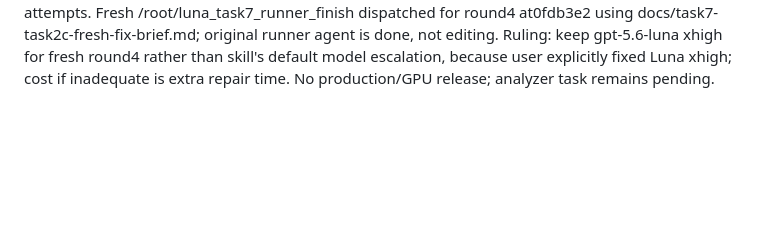
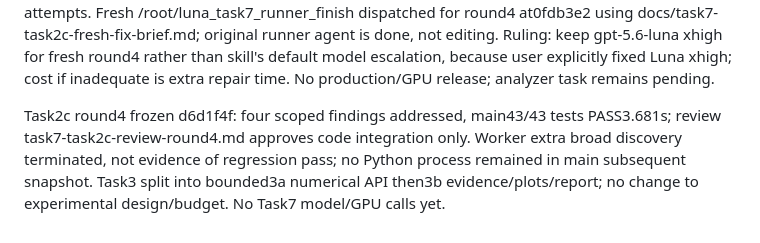
Before and after one commit to Leochen219/Math4999, a Markdown page: docs/task7-progress.md, the part around the change. Rendered like a GitHub page; blank space fills up the shorter version.

Commit message:
docs: approve scoped Task7 runner repair and release numerical analysis

```diff
--- a/docs/task7-progress.md
+++ b/docs/task7-progress.md
@@ -41,3 +41,5 @@ Task2c round2 status checkpoint: after roughly30minutes without a progress reply
 Task2c round2 frozen9839171; main32/32PASS2.066s (worker45aggregate with2optionalTorchskips). Most round2 fixes addressed, but main scoped review docs/task7-task2c-review-round3.md NOT APPROVED: payload retains output after del value, residual smoke/root/setup counts, COMPLETE full-contract/counter guards, current A/B evidence lineage for C. Original /root/luna_task7_runner resumed fix round3 at main docs HEAD b408915. Only runner/tests/report scope; no GPU/upload. Task3 waits for stable runner schema; Task4 live remains NOT RELEASED. No Task7 formal samples or smoke have run.
 
 Task2c round3 frozen25bf5a9 (worker38runner/51aggregate with2optionalTorchskips). Scoped main review: output reference release, current A/B C-gate digests and most identity/accounting now addressed; new/residual failures in smoke exception capture overwrite, exact setup observer method ownership, stage-overwritten setup evidence, and COMPLETE resume after legitimate interrupted attempts. Fresh /root/luna_task7_runner_finish dispatched for round4 at0fdb3e2 using docs/task7-task2c-fresh-fix-brief.md; original runner agent is done, not editing. Ruling: keep gpt-5.6-luna xhigh for fresh round4 rather than skill's default model escalation, because user explicitly fixed Luna xhigh; cost if inadequate is extra repair time. No production/GPU release; analyzer task remains pending.
+
+Task2c round4 frozen d6d1f4f: four scoped findings addressed, main43/43 tests PASS3.681s; review task7-task2c-review-round4.md approves code integration only. Worker extra broad discovery terminated, not evidence of regression pass; no Python process remained in main subsequent snapshot. Task3 split into bounded3a numerical API then3b evidence/plots/report; no change to experimental design/budget. No Task7 model/GPU calls yet.
```
Also changed, not shown: docs/task7-task2c-review-round4.md (added, +7 -0 lines).
